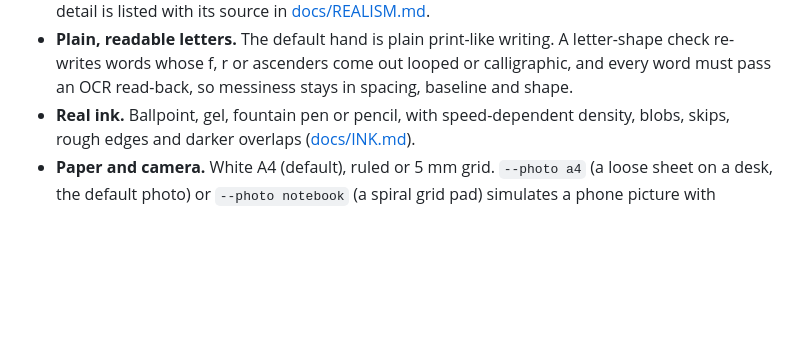
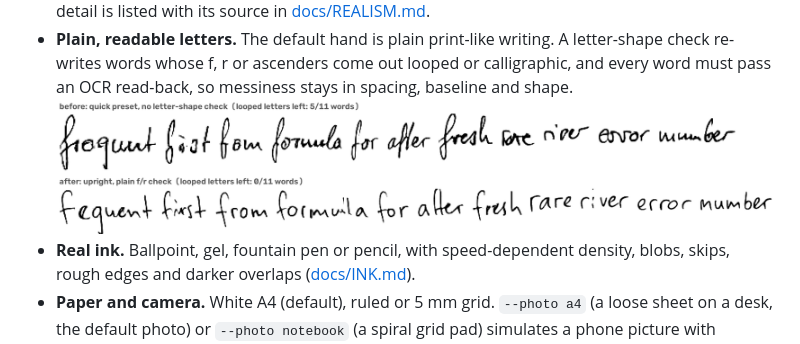
Before and after one commit to PrafullJ0shi/ductus, a Markdown page: README.md, the part around the change. GitHub-like rendering; pictures changed too: docs/assets/letterforms-before-after.png (added); blank space fills up the shorter version.

Commit message:
Before/after of the plain-letter check; word cache keyed on the profile contents

```diff
--- a/README.md
+++ b/README.md
@@ -36,6 +36,7 @@ add the habits of a person writing on paper.
 - **Plain, readable letters.** The default hand is plain print-like writing. A letter-shape
   check re-writes words whose f, r or ascenders come out looped or calligraphic, and every
   word must pass an OCR read-back, so messiness stays in spacing, baseline and shape.
+  ![Before and after the plain-letter check](docs/assets/letterforms-before-after.png)
 - **Real ink.** Ballpoint, gel, fountain pen or pencil, with speed-dependent density, blobs,
   skips, rough edges and darker overlaps ([docs/INK.md](docs/INK.md)).
 - **Paper and camera.** White A4 (default), ruled or 5 mm grid. `--photo a4` (a loose sheet
```
Also changed, not shown: 1 other file.
